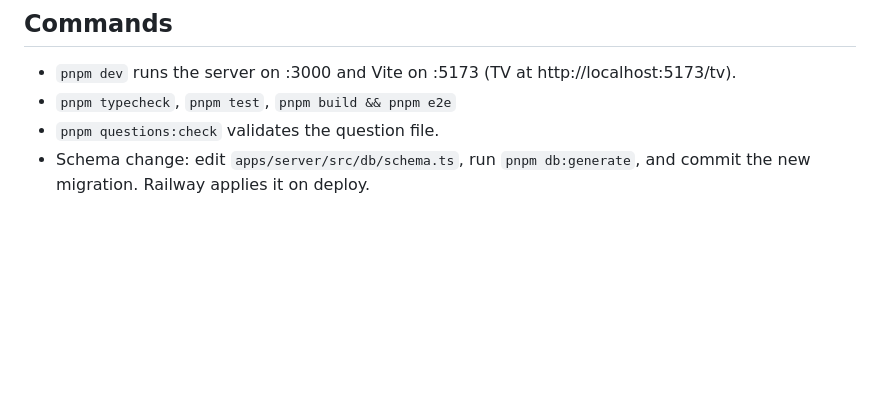
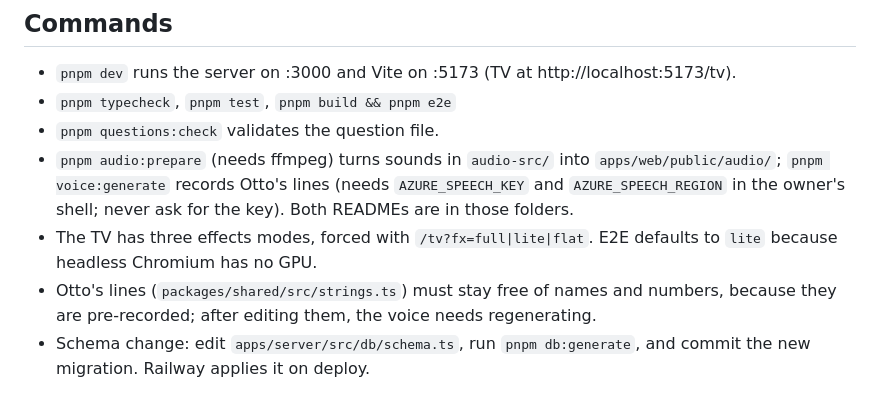
Before and after one commit to ottomaior/trivia-game, a Markdown page: CLAUDE.md, the part around the change. GitHub-like rendering; blank space fills up the shorter version.

```diff
--- a/CLAUDE.md
+++ b/CLAUDE.md
@@ -7,6 +7,9 @@ Hungarian party trivia game: the TV runs `/tv`, phones join at `/ABCD`. pnpm mon
 - `pnpm dev` runs the server on :3000 and Vite on :5173 (TV at http://localhost:5173/tv).
 - `pnpm typecheck`, `pnpm test`, `pnpm build && pnpm e2e`
 - `pnpm questions:check` validates the question file.
+- `pnpm audio:prepare` (needs ffmpeg) turns sounds in `audio-src/` into `apps/web/public/audio/`; `pnpm voice:generate` records Otto's lines (needs `AZURE_SPEECH_KEY` and `AZURE_SPEECH_REGION` in the owner's shell; never ask for the key). Both READMEs are in those folders.
+- The TV has three effects modes, forced with `/tv?fx=full|lite|flat`. E2E defaults to `lite` because headless Chromium has no GPU.
+- Otto's lines (`packages/shared/src/strings.ts`) must stay free of names and numbers, because they are pre-recorded; after editing them, the voice needs regenerating.
 - Schema change: edit `apps/server/src/db/schema.ts`, run `pnpm db:generate`, and commit the new migration. Railway applies it on deploy.
 
 ## Production
```
Also changed, not shown: PLAN.md (+8 -1 lines), README.md (+6 -6 lines).
